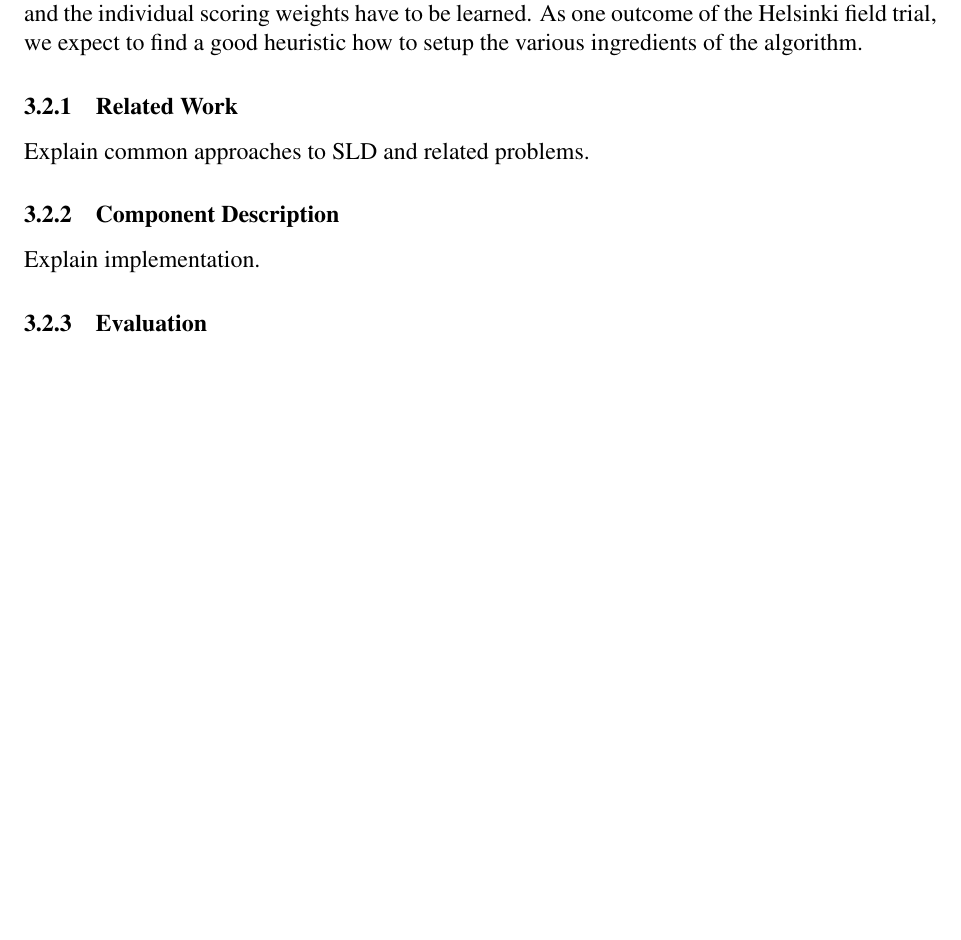
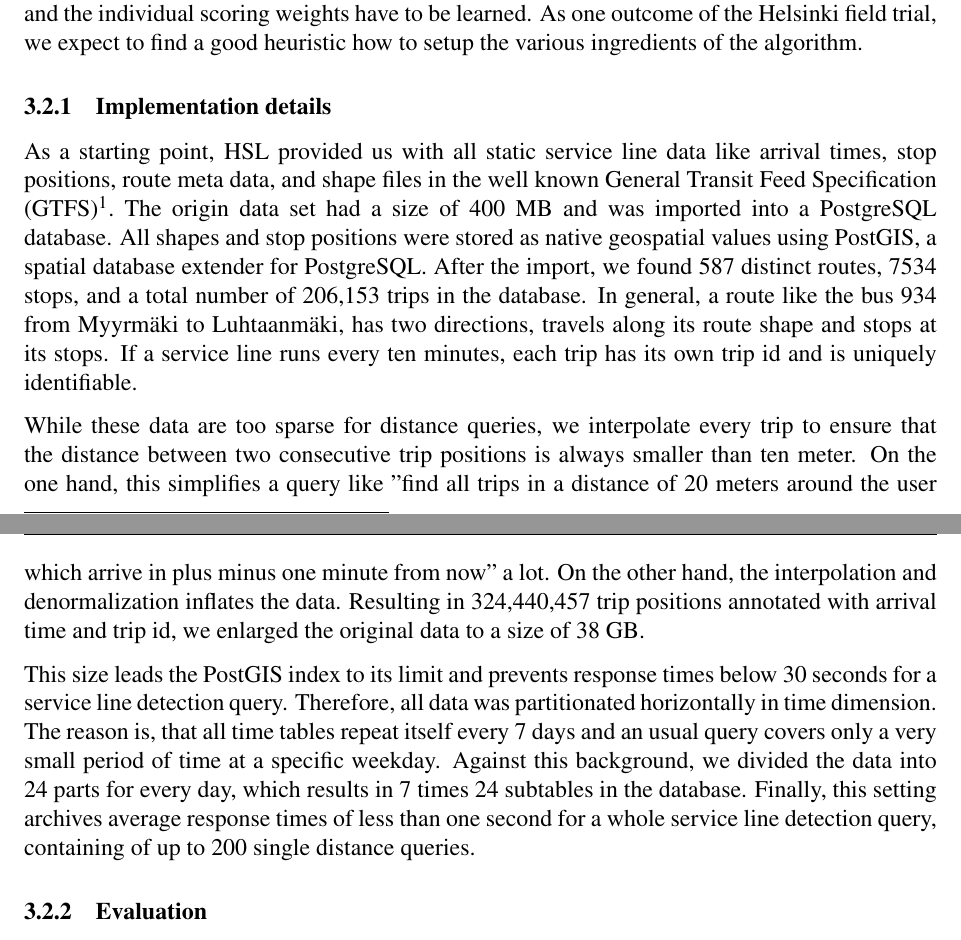
Before and after one commit to ehatzi/D1-2, a LaTeX document (D1-2.tex): part of page 11 of 15 before the commit and two parts of pages 11 and 12 of 15 after it, the two joined at a grey line, cut so that both start at the same text, the shorter picture padded with empty space. Compiled offline with pdfLaTeX.

Commit message:
implementation details added

```diff
--- a/D1-2.tex
+++ b/D1-2.tex
@@ -345,12 +345,13 @@ In a second step, each coordinate of the given track is compared to the static r
 
 The result of the algorithm is the one service line which has the highest score due to the Live API and/or the smallest distance to the given set of coordinates. During the a testing phase, the optimal values of all involved parameters like distance thresholds, time and space raster sizes, and the individual scoring weights have to be learned. As one outcome of the Helsinki field trial, we expect to find a good heuristic how to setup the various ingredients of the algorithm.
 
+\subsection{Implementation details}
+As a starting point, HSL provided us with all static service line data like arrival times, stop positions, route meta data, and shape files in the well known General Transit Feed Specification (GTFS)\footnote{\url{https://developers.google.com/transit/gtfs/}}. The origin data set had a size of 400 MB and was imported into a PostgreSQL database. All shapes and stop positions were stored as native geospatial values using PostGIS, a spatial database extender for PostgreSQL. After the import, we found 587 distinct routes, 7534 stops, and a total number of 206,153 trips in the database. In general, a route like the bus 934 from Myyrm\"{a}ki to Luhtaanm\"{a}ki, has two directions, travels along its route shape and stops at its stops. If a service line runs every ten minutes, each trip has its own trip id and is uniquely identifiable.
 
-\subsection{Related Work}
-Explain common approaches to SLD and related problems.
+While these data are too sparse for distance queries, we interpolate every trip to ensure that the distance between two consecutive trip positions is always smaller than ten meter. On the one hand, this simplifies a query like "find all trips in a distance of 20 meters around the user which arrive in plus minus one minute from now" a lot. On the other hand, the interpolation and denormalization inflates the data. Resulting in 324,440,457 trip positions annotated with arrival time and trip id, we enlarged the original data to a size of 38 GB.
 
-\subsection{Component Description}
-Explain implementation.
+This size leads the PostGIS index to its limit and prevents response times below 30 seconds for a service line detection query. Therefore, all data was partitionated horizontally in time dimension. The reason is, that all time tables repeat itself every 7 days and an usual query covers only a very small period of time at a specific weekday. Against this background, we divided the data into 24 parts for every day, which results in 7 times 24 subtables in the database. Finally, this setting archives average response times of less than one second for a whole service line detection query, containing of up to 200 single distance queries.
+
 
 \subsection{Evaluation}
 How did we test the quality of the classifier.
```
Also changed, not shown: D1-2.tex (4 more changed lines).
